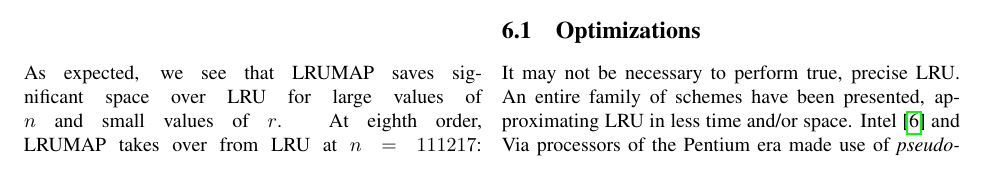
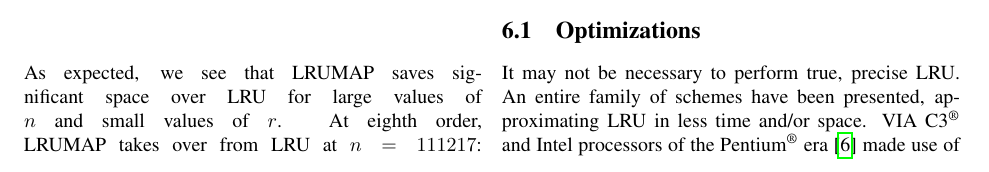
Before and after one commit to dankamongmen/wdp, a LaTeX paper (cs7260-project/cs7260final.tex): part of page 2 of 3, cut so that both start at the same text. Compiled offline with pdfLaTeX.

Commit message:
VIA, not Via C3

```diff
--- a/cs7260-project/cs7260final.tex
+++ b/cs7260-project/cs7260final.tex
@@ -152,7 +152,7 @@ for all but trivially small $n$:
 \subsection{Optimizations}
 It may not be necessary to perform true, precise LRU. An entire family of
 schemes have been presented, approximating LRU in less time and/or space.
-Intel\cite{shanley} and Via processors of the Pentium era made use of
+VIA C3\textsuperscript{\textregistered} and Intel processors of the Pentium\textsuperscript{\textregistered} era\cite{shanley} made use of
 \textit{pseudo-LRU}, a direction vector-based scheme which requires only
 $O(\lg{r})$ bits per set\cite{handy}. The PA-RISC 8600\cite{hurd} likewise used
 a proprietary \textit{quasi-LRU} algorithm, with a similar reduction in bits
```
